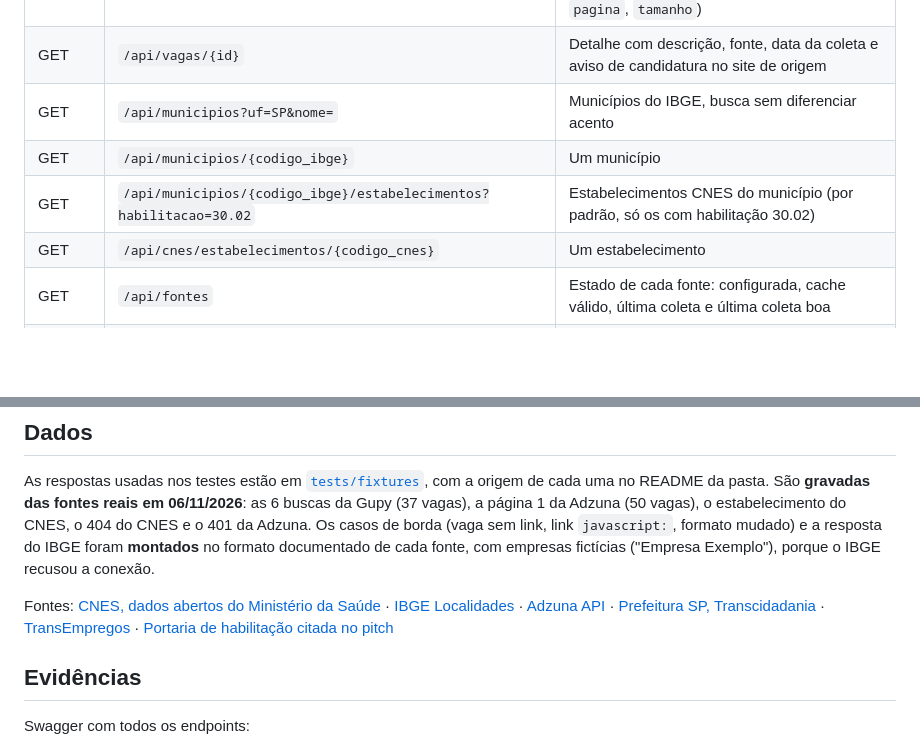
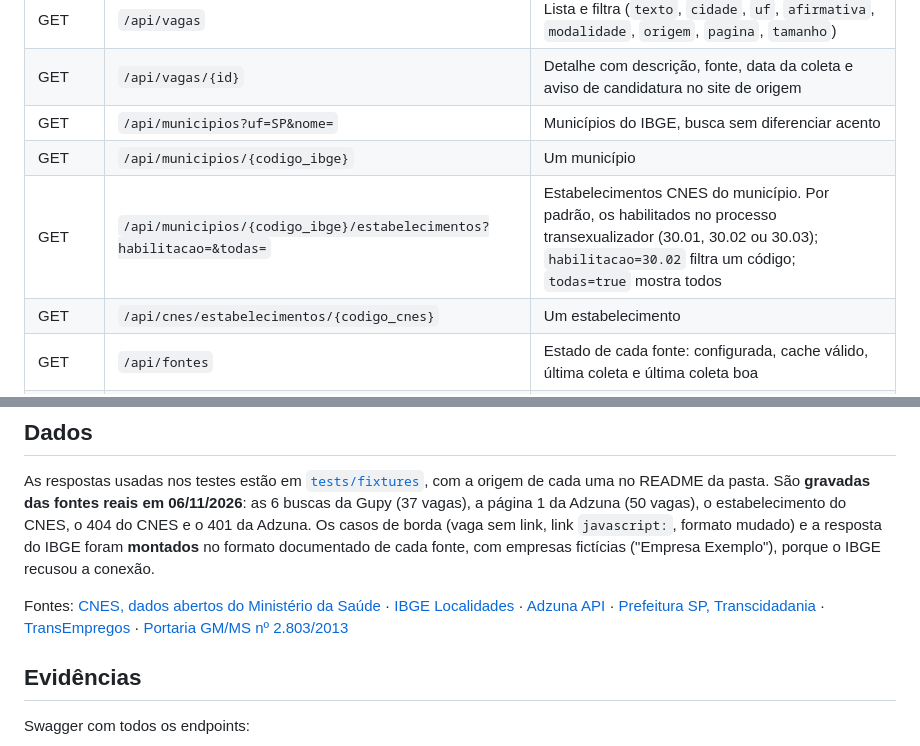
Before and after one commit to Lynnbrosa/GS-SOA-AQUENDA, a Markdown page: README.md, 2 parts joined by grey strips. Rendered like a GitHub page; blank space fills up the shorter version.

```diff
--- a/README.md
+++ b/README.md
@@ -108,7 +108,7 @@ Saúde do serviço para o monitoramento: `GET /health`. Exemplos de unidade syst
 | GET | `/api/vagas/{id}` | Detalhe com descrição, fonte, data da coleta e aviso de candidatura no site de origem |
 | GET | `/api/municipios?uf=SP&nome=` | Municípios do IBGE, busca sem diferenciar acento |
 | GET | `/api/municipios/{codigo_ibge}` | Um município |
-| GET | `/api/municipios/{codigo_ibge}/estabelecimentos?habilitacao=30.02` | Estabelecimentos CNES do município (por padrão, só os com habilitação 30.02) |
+| GET | `/api/municipios/{codigo_ibge}/estabelecimentos?habilitacao=&todas=` | Estabelecimentos CNES do município. Por padrão, os habilitados no processo transexualizador (30.01, 30.02 ou 30.03); `habilitacao=30.02` filtra um código; `todas=true` mostra todos |
 | GET | `/api/cnes/estabelecimentos/{codigo_cnes}` | Um estabelecimento |
 | GET | `/api/fontes` | Estado de cada fonte: configurada, cache válido, última coleta e última coleta boa |
 | POST | `/api/fontes/sincronizar?fonte=&forcar=` | Busca dados novos (todas ou uma fonte) |
@@ -199,7 +227,7 @@ O teste real também mostrou problemas, já corrigidos: o endereço antigo da Gu
 
 As respostas usadas nos testes estão em [`tests/fixtures`](tests/fixtures), com a origem de cada uma no README da pasta. São **gravadas das fontes reais em 06/11/2026**: as 6 buscas da Gupy (37 vagas), a página 1 da Adzuna (50 vagas), o estabelecimento do CNES, o 404 do CNES e o 401 da Adzuna. Os casos de borda (vaga sem link, link `javascript:`, formato mudado) e a resposta do IBGE foram **montados** no formato documentado de cada fonte, com empresas fictícias ("Empresa Exemplo"), porque o IBGE recusou a conexão.
 
-Fontes: [CNES, dados abertos do Ministério da Saúde](https://apidadosabertos.saude.gov.br) · [IBGE Localidades](https://servicodados.ibge.gov.br/api/docs/localidades) · [Adzuna API](https://developer.adzuna.com) · [Prefeitura SP, Transcidadania](https://prefeitura.sp.gov.br/web/lgbti/w/menu/150965) · [TransEmpregos](https://www.transempregos.org) · [Portaria de habilitação citada no pitch](https://www.conass.org.br/?p=2674)
+Fontes: [CNES, dados abertos do Ministério da Saúde](https://apidadosabertos.saude.gov.br) · [IBGE Localidades](https://servicodados.ibge.gov.br/api/docs/localidades) · [Adzuna API](https://developer.adzuna.com) · [Prefeitura SP, Transcidadania](https://prefeitura.sp.gov.br/web/lgbti/w/menu/150965) · [TransEmpregos](https://www.transempregos.org) · [Portaria GM/MS nº 2.803/2013](https://bvsms.saude.gov.br/bvs/saudelegis/gm/2013/prt2803_19_11_2013.html)
 
 ## Evidências
 
```
Also changed, not shown: other parts of README.md (+35 -7 lines), docs/evidencias/swagger-estabelecimentos-cnes.png, 18 other files.
